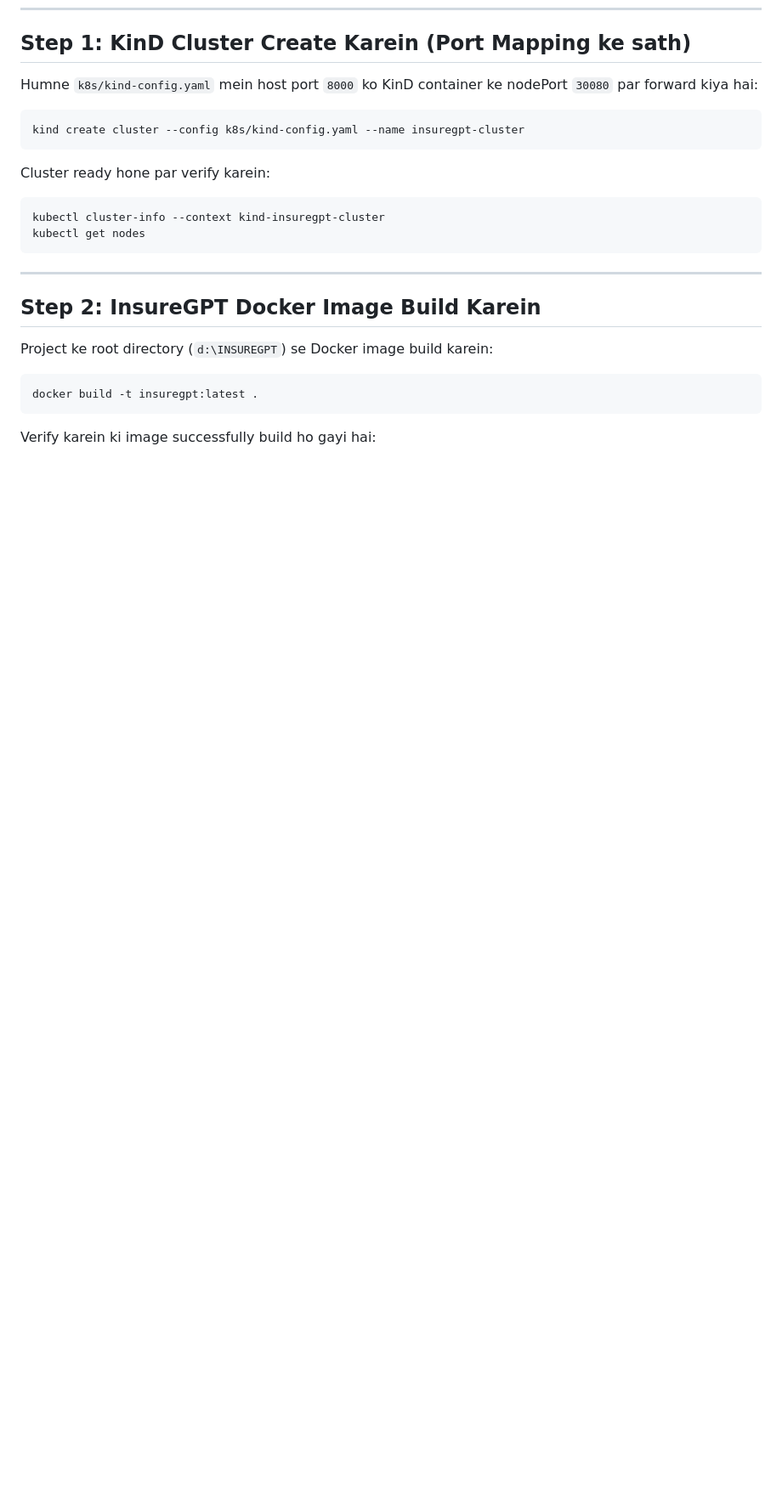
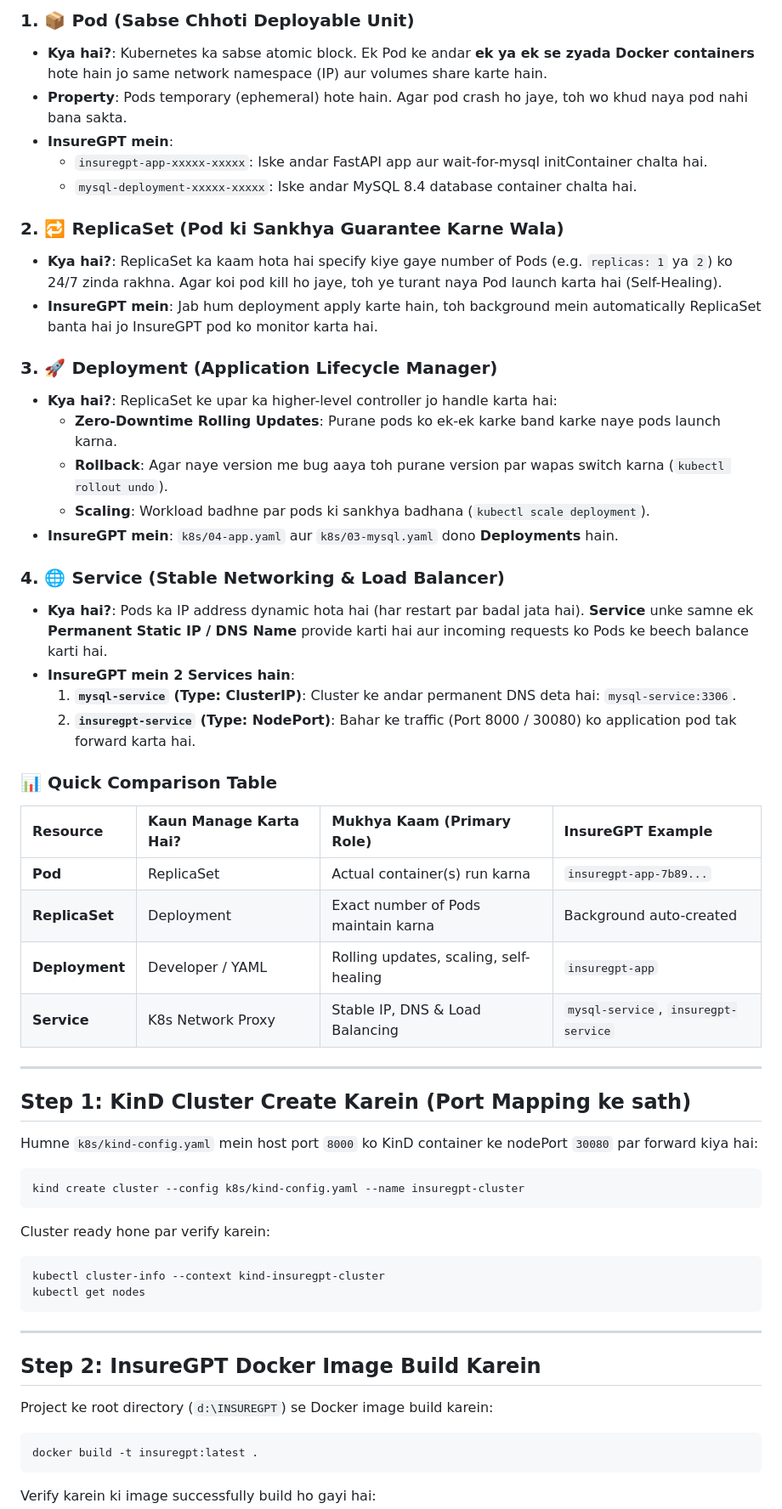
Before and after one commit to bittush8789/insuregpt-ai, a Markdown page: docs/DEPLOYMENT_KIND.md, the part around one of its changes. Shown at 85% size. Rendered like a GitHub page; blank space fills up the shorter version.

Commit message:
docs(k8s): add Pod, ReplicaSet, Deployment, and Service architecture guide

````diff
--- a/docs/DEPLOYMENT_KIND.md
+++ b/docs/DEPLOYMENT_KIND.md
@@ -72,6 +96,42 @@ INSUREGPT/
+### 1. 📦 Pod (Sabse Chhoti Deployable Unit)
+* **Kya hai?**: Kubernetes ka sabse atomic block. Ek Pod ke andar **ek ya ek se zyada Docker containers** hote hain jo same network namespace (IP) aur volumes share karte hain.
+* **Property**: Pods temporary (ephemeral) hote hain. Agar pod crash ho jaye, toh wo khud naya pod nahi bana sakta.
+* **InsureGPT mein**:
+  - `insuregpt-app-xxxxx-xxxxx`: Iske andar FastAPI app aur wait-for-mysql initContainer chalta hai.
+  - `mysql-deployment-xxxxx-xxxxx`: Iske andar MySQL 8.4 database container chalta hai.
+
+### 2. 🔁 ReplicaSet (Pod ki Sankhya Guarantee Karne Wala)
+* **Kya hai?**: ReplicaSet ka kaam hota hai specify kiye gaye number of Pods (e.g. `replicas: 1` ya `2`) ko 24/7 zinda rakhna. Agar koi pod kill ho jaye, toh ye turant naya Pod launch karta hai (Self-Healing).
+* **InsureGPT mein**: Jab hum deployment apply karte hain, toh background mein automatically ReplicaSet banta hai jo InsureGPT pod ko monitor karta hai.
+
+### 3. 🚀 Deployment (Application Lifecycle Manager)
+* **Kya hai?**: ReplicaSet ke upar ka higher-level controller jo handle karta hai:
+  - **Zero-Downtime Rolling Updates**: Purane pods ko ek-ek karke band karke naye pods launch karna.
+  - **Rollback**: Agar naye version me bug aaya toh purane version par wapas switch karna (`kubectl rollout undo`).
+  - **Scaling**: Workload badhne par pods ki sankhya badhana (`kubectl scale deployment`).
+* **InsureGPT mein**: `k8s/04-app.yaml` aur `k8s/03-mysql.yaml` dono **Deployments** hain.
+
+### 4. 🌐 Service (Stable Networking & Load Balancer)
+* **Kya hai?**: Pods ka IP address dynamic hota hai (har restart par badal jata hai). **Service** unke samne ek **Permanent Static IP / DNS Name** provide karti hai aur incoming requests ko Pods ke beech balance karti hai.
+* **InsureGPT mein 2 Services hain**:
+  1. **`mysql-service` (Type: ClusterIP)**: Cluster ke andar permanent DNS deta hai: `mysql-service:3306`.
+  2. **`insuregpt-service` (Type: NodePort)**: Bahar ke traffic (Port 8000 / 30080) ko application pod tak forward karta hai.
+
+### 📊 Quick Comparison Table
+
+| Resource | Kaun Manage Karta Hai? | Mukhya Kaam (Primary Role) | InsureGPT Example |
+| :--- | :--- | :--- | :--- |
+| **Pod** | ReplicaSet | Actual container(s) run karna | `insuregpt-app-7b89...` |
+| **ReplicaSet** | Deployment | Exact number of Pods maintain karna | Background auto-created |
+| **Deployment** | Developer / YAML | Rolling updates, scaling, self-healing | `insuregpt-app` |
+| **Service** | K8s Network Proxy | Stable IP, DNS & Load Balancing | `mysql-service`, `insuregpt-service` |
+
+---
+
 ## Step 1: KinD Cluster Create Karein (Port Mapping ke sath)
 
 Humne `k8s/kind-config.yaml` mein host port `8000` ko KinD container ke nodePort `30080` par forward kiya hai:
+
 
 ```bash
 kind create cluster --config k8s/kind-config.yaml --name insuregpt-cluster
````
Also changed, not shown: other parts of docs/DEPLOYMENT_KIND.md (+33 -9 lines).
